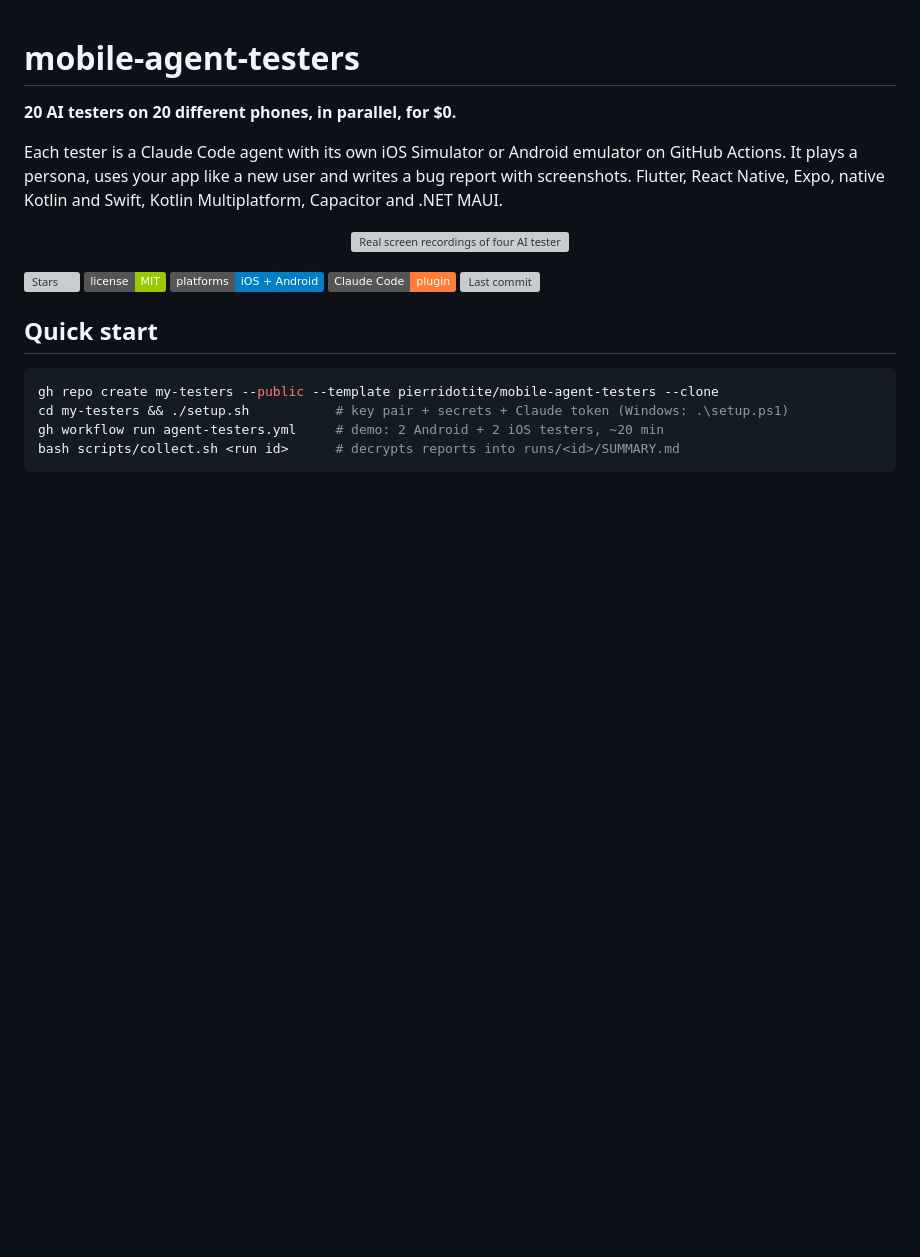
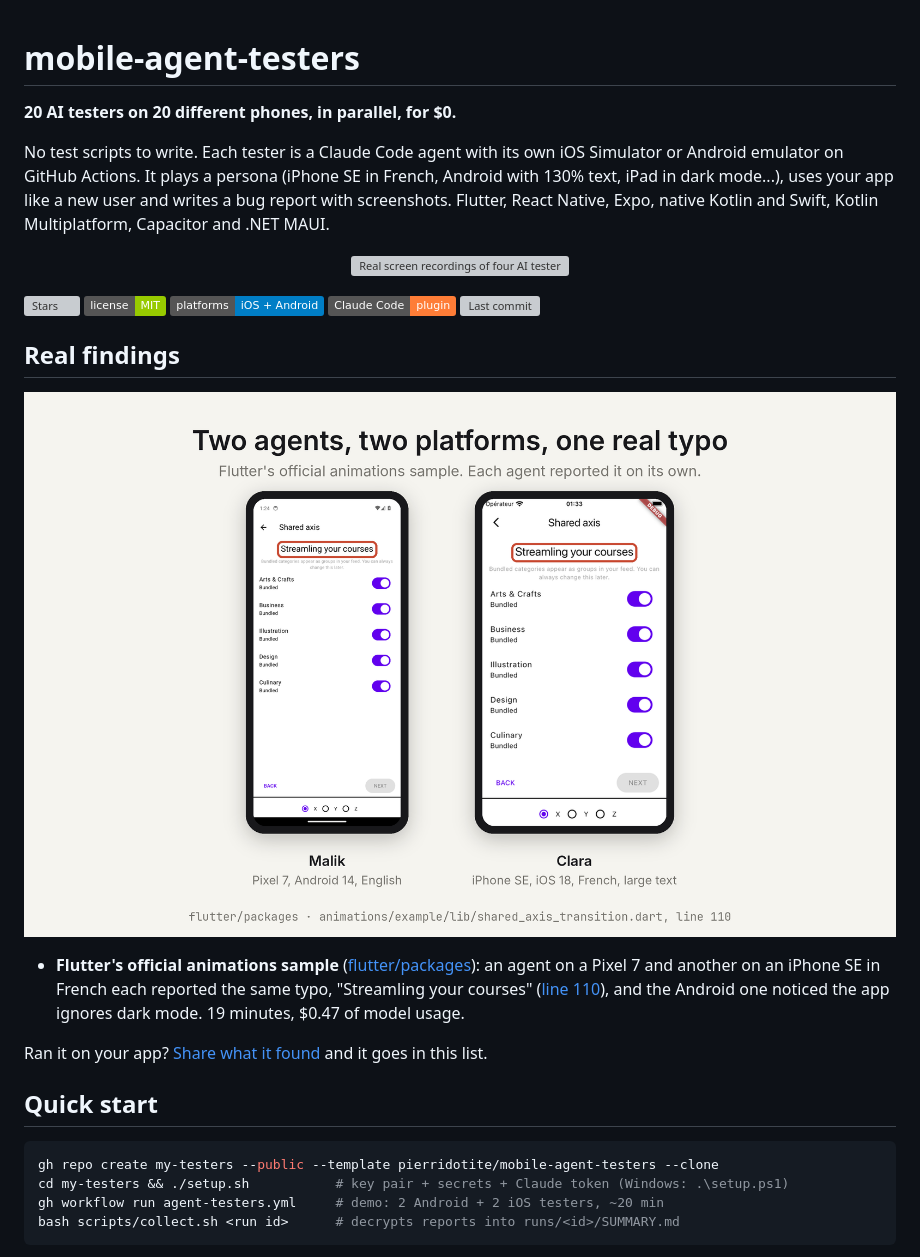
Before and after one commit to 1Love321/mobile-agent-testers, a Markdown page: README.md, the part around one of its changes. Rendered like a GitHub page; pictures changed too: assets/real-finding-flutter.png (added); badges without logos; blank space fills up the shorter version; grey boxes are pictures that could not be loaded.

Commit message:
README: a real finding in Flutter's animations sample, and how it differs from scripted tests

```diff
--- a/README.md
+++ b/README.md
@@ -2,10 +2,11 @@
 
 **20 AI testers on 20 different phones, in parallel, for $0.**
 
-Each tester is a Claude Code agent with its own iOS Simulator or Android
-emulator on GitHub Actions. It plays a persona, uses your app like a new user
-and writes a bug report with screenshots. Flutter, React Native, Expo, native
-Kotlin and Swift, Kotlin Multiplatform, Capacitor and .NET MAUI.
+No test scripts to write. Each tester is a Claude Code agent with its own iOS
+Simulator or Android emulator on GitHub Actions. It plays a persona (iPhone SE
+in French, Android with 130% text, iPad in dark mode...), uses your app like a
+new user and writes a bug report with screenshots. Flutter, React Native, Expo,
+native Kotlin and Swift, Kotlin Multiplatform, Capacitor and .NET MAUI.
 
 <p align="center"><img src="assets/demo.gif" alt="Real screen recordings of four AI testers using the demo app at the same time (small Android phone, Pixel 7 in dark mode, iPhone SE in French, iPad with the largest text), with each bug they find shown under its phone" width="100%"></p>
 
@@ -14,6 +15,14 @@ Kotlin and Swift, Kotlin Multiplatform, Capacitor and .NET MAUI.
 ![iOS + Android](https://img.shields.io/badge/platforms-iOS%20%2B%20Android-blue)
 ![Claude Code plugin](https://img.shields.io/badge/Claude%20Code-plugin-orange)
 [![Last commit](https://img.shields.io/github/last-commit/pierridotite/mobile-agent-testers)](https://github.com/pierridotite/mobile-agent-testers/commits/main)
+
+## Real findings
+
+<p align="center"><img src="assets/real-finding-flutter.png" alt="Two phones on the same screen of Flutter's animations example app, a Pixel 7 and an iPhone SE in French, with the title Streamling your courses circled: both agents reported this typo on their own" width="100%"></p>
+
+- **Flutter's official animations sample** ([flutter/packages](https://github.com/flutter/packages/tree/main/packages/animations/example)): an agent on a Pixel 7 and another on an iPhone SE in French each reported the same typo, "Streamling your courses" ([line 110](https://github.com/flutter/packages/blob/main/packages/animations/example/lib/shared_axis_transition.dart#L110)), and the Android one noticed the app ignores dark mode. 19 minutes, $0.47 of model usage.
+
+Ran it on your app? [Share what it found](https://github.com/pierridotite/mobile-agent-testers/issues/new?title=Finding:%20) and it goes in this list.
 
 ## Quick start
 
```
Also changed, not shown: other parts of README.md (+12 -0 lines).
